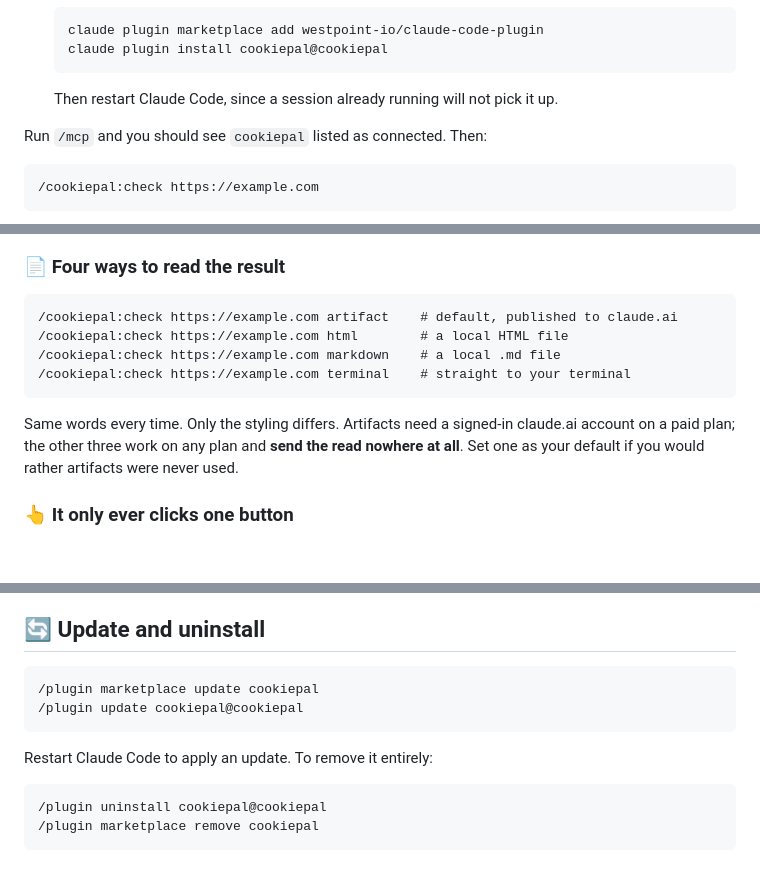
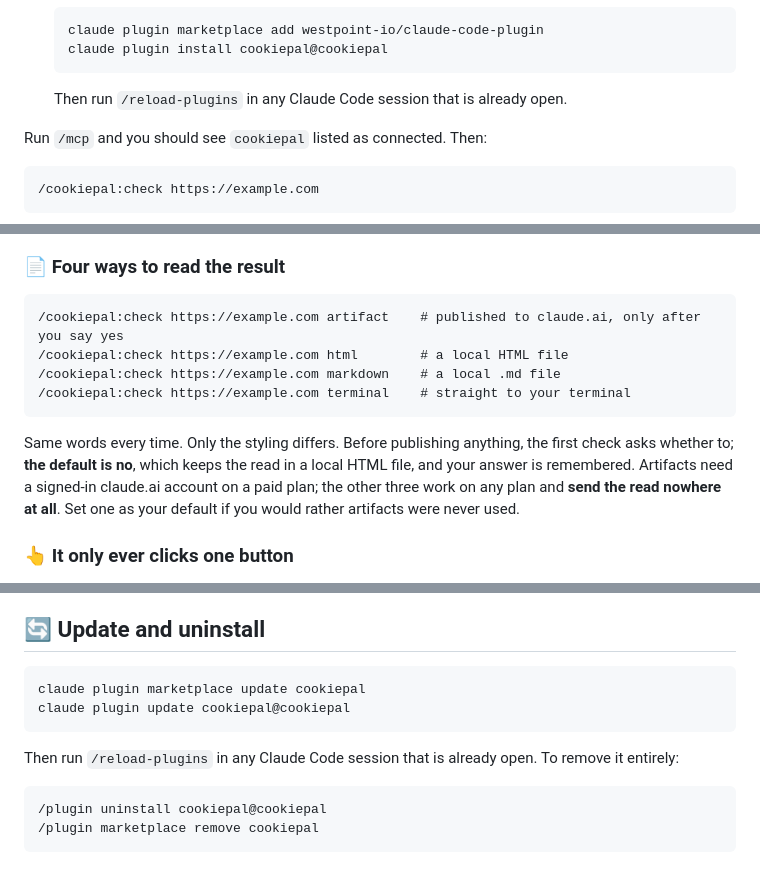
Before and after one commit to cookiepal/cookiepal-plugin, a Markdown page: README.md, 3 parts joined by grey strips. Drawn GitHub-style; blank space fills up the shorter version.

Commit message:
docs: correct the install, update, publishing and data-sent sections of the README

````diff
--- a/README.md
+++ b/README.md
@@ -87,7 +87,7 @@ Or do it yourself:
   claude plugin install cookiepal@cookiepal
   ```
 
-  Then restart Claude Code, since a session already running will not pick it up.
+  Then run `/reload-plugins` in any Claude Code session that is already open.
 
 Run `/mcp` and you should see `cookiepal` listed as connected. Then:
 
@@ -127,13 +127,13 @@ Every sentence it prints about a law is fixed text that ships with the plugin an
 ### 📄 Four ways to read the result
 
 ```
-/cookiepal:check https://example.com artifact    # default, published to claude.ai
+/cookiepal:check https://example.com artifact    # published to claude.ai, only after you say yes
 /cookiepal:check https://example.com html        # a local HTML file
 /cookiepal:check https://example.com markdown    # a local .md file
 /cookiepal:check https://example.com terminal    # straight to your terminal
 ```
 
-Same words every time. Only the styling differs. Artifacts need a signed-in claude.ai account on a paid plan; the other three work on any plan and **send the read nowhere at all**. Set one as your default if you would rather artifacts were never used.
+Same words every time. Only the styling differs. Before publishing anything, the first check asks whether to; **the default is no**, which keeps the read in a local HTML file, and your answer is remembered. Artifacts need a signed-in claude.ai account on a paid plan; the other three work on any plan and **send the read nowhere at all**. Set one as your default if you would rather artifacts were never used.
 
 ### 👆 It only ever clicks one button
 
@@ -176,12 +177,12 @@ Checks you already submitted keep the ID they were sent with until they expire.
 
 ## 🔄 Update and uninstall
 
-```
-/plugin marketplace update cookiepal
-/plugin update cookiepal@cookiepal
+```sh
+claude plugin marketplace update cookiepal
+claude plugin update cookiepal@cookiepal
 ```
 
-Restart Claude Code to apply an update. To remove it entirely:
+Then run `/reload-plugins` in any Claude Code session that is already open. To remove it entirely:
 
 ```
 /plugin uninstall cookiepal@cookiepal
````
Also changed, not shown: other parts of README.md (+1 -0 lines).
